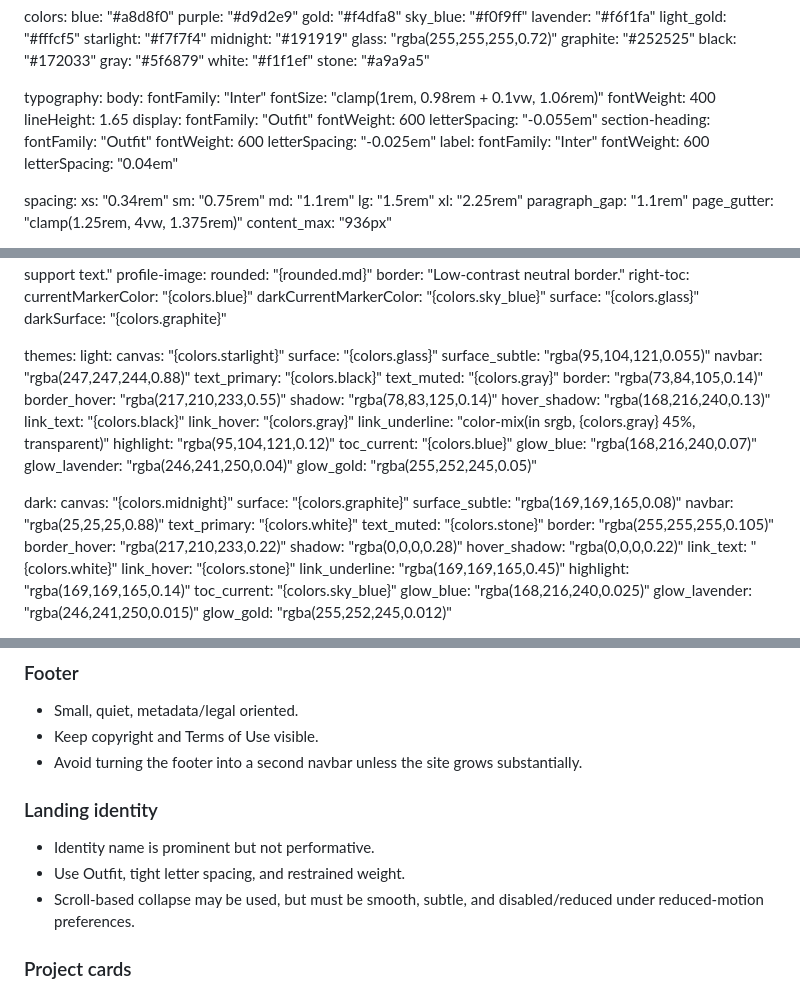
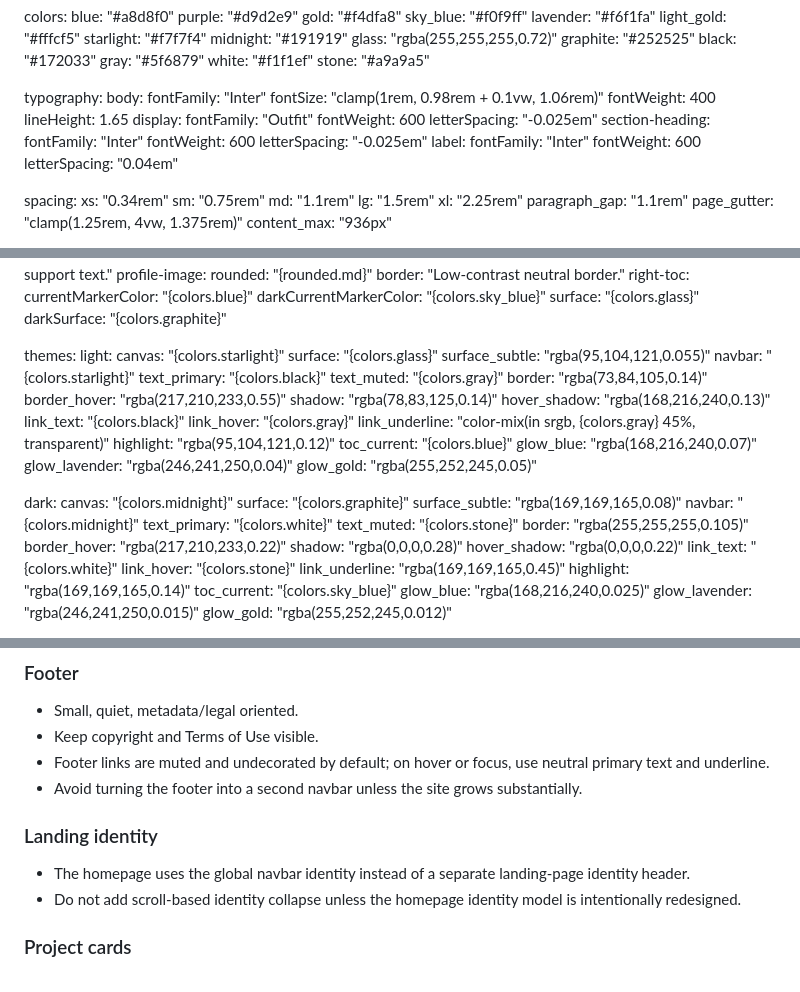
Before and after one commit to stanqhe/stanqhe.github.io, a Markdown page: DESIGN.md, 3 parts joined by grey strips. Rendered like a GitHub page.

```diff
--- a/DESIGN.md
+++ b/DESIGN.md
@@ -38,9 +38,9 @@ typography:
   display:
     fontFamily: "Outfit"
     fontWeight: 600
-    letterSpacing: "-0.055em"
+    letterSpacing: "-0.025em"
   section-heading:
-    fontFamily: "Outfit"
+    fontFamily: "Inter"
     fontWeight: 600
     letterSpacing: "-0.025em"
   label:
@@ -97,7 +97,7 @@ themes:
     canvas: "{colors.starlight}"
     surface: "{colors.glass}"
     surface_subtle: "rgba(95,104,121,0.055)"
-    navbar: "rgba(247,247,244,0.88)"
+    navbar: "{colors.starlight}"
     text_primary: "{colors.black}"
     text_muted: "{colors.gray}"
     border: "rgba(73,84,105,0.14)"
@@ -117,7 +117,7 @@ themes:
     canvas: "{colors.midnight}"
     surface: "{colors.graphite}"
     surface_subtle: "rgba(169,169,165,0.08)"
-    navbar: "rgba(25,25,25,0.88)"
+    navbar: "{colors.midnight}"
     text_primary: "{colors.white}"
     text_muted: "{colors.stone}"
     border: "rgba(255,255,255,0.105)"
@@ -438,13 +446,13 @@ The enhanced TOC is a signature interaction.
 
 - Small, quiet, metadata/legal oriented.
 - Keep copyright and Terms of Use visible.
+- Footer links are muted and undecorated by default; on hover or focus, use neutral primary text and underline.
 - Avoid turning the footer into a second navbar unless the site grows substantially.
 
 ### Landing identity
 
-- Identity name is prominent but not performative.
-- Use Outfit, tight letter spacing, and restrained weight.
-- Scroll-based collapse may be used, but must be smooth, subtle, and disabled/reduced under reduced-motion preferences.
+- The homepage uses the global navbar identity instead of a separate landing-page identity header.
+- Do not add scroll-based identity collapse unless the homepage identity model is intentionally redesigned.
 
 ### Project cards
 
```
Also changed, not shown: other parts of DESIGN.md (+20 -12 lines), AGENTS.md (added, +72 -0 lines).
